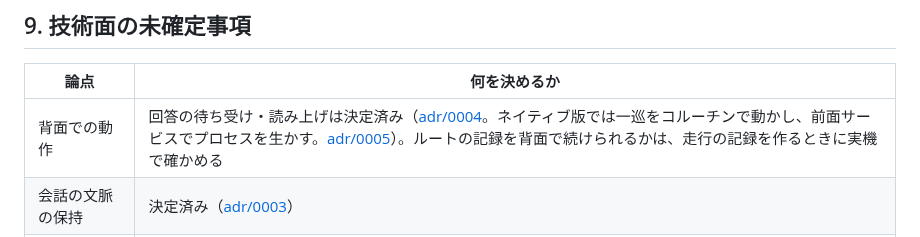
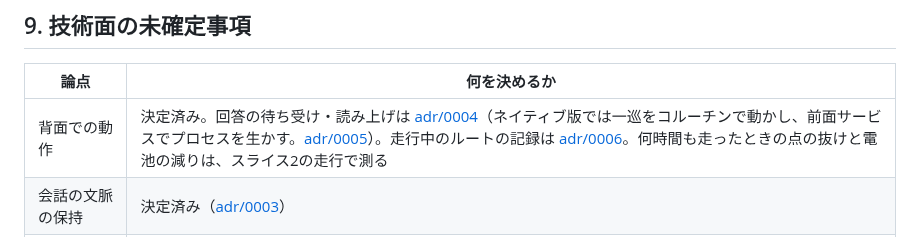
Before and after one commit to h-akira/TouringProjectV2_Android, a Markdown page: docs-parent/05_technical_policies.md, the part around the change. Drawn GitHub-style.

```diff
--- a/docs-parent/05_technical_policies.md
+++ b/docs-parent/05_technical_policies.md
@@ -127,7 +127,7 @@ AI モデルは新しいものが次々に出るので、管理者が手間な
 
 | 論点 | 何を決めるか |
 |---|---|
-| 背面での動作 | 回答の待ち受け・読み上げは決定済み（[adr/0004](../adr/0004-background-processing.md)。ネイティブ版では一巡をコルーチンで動かし、前面サービスでプロセスを生かす。[adr/0005](../adr/0005-native-android-app.md)）。ルートの記録を背面で続けられるかは、走行の記録を作るときに実機で確かめる |
+| 背面での動作 | 決定済み。回答の待ち受け・読み上げは [adr/0004](../adr/0004-background-processing.md)（ネイティブ版では一巡をコルーチンで動かし、前面サービスでプロセスを生かす。[adr/0005](../adr/0005-native-android-app.md)）。走行中のルートの記録は [adr/0006](../adr/0006-background-ride-recording.md)。何時間も走ったときの点の抜けと電池の減りは、スライス2の走行で測る |
 | 会話の文脈の保持 | 決定済み（[adr/0003](../adr/0003-conversation-context.md)） |
 | 同期のしかた | 端末とクラウドの記録の突き合わせ方（どちらの変更を優先するか、削除の伝え方） |
 | モデルの設定値の置き場所 | 決定済み（[07_units_contracts.md](07_units_contracts.md) UC-2） |
```
Also changed, not shown: README.md (+9 -3 lines).
